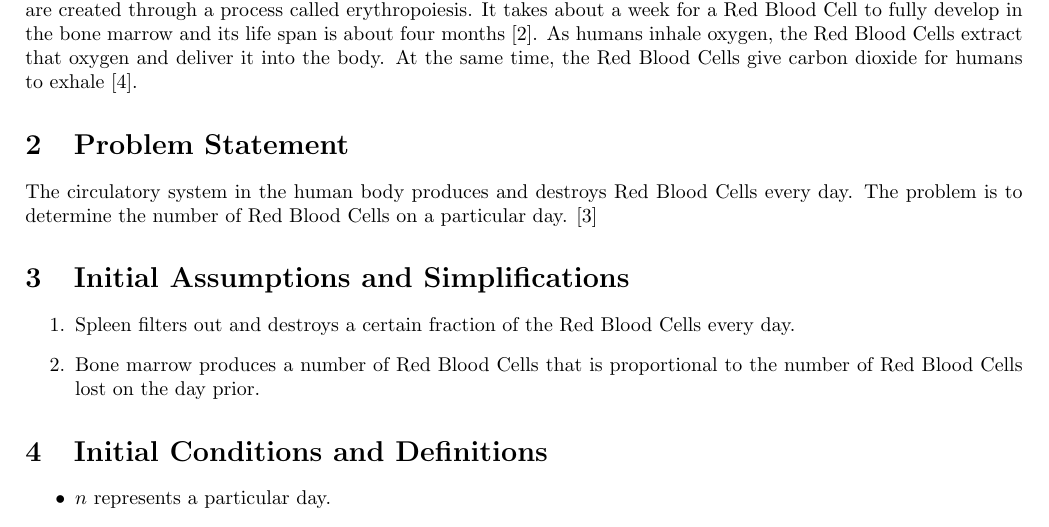
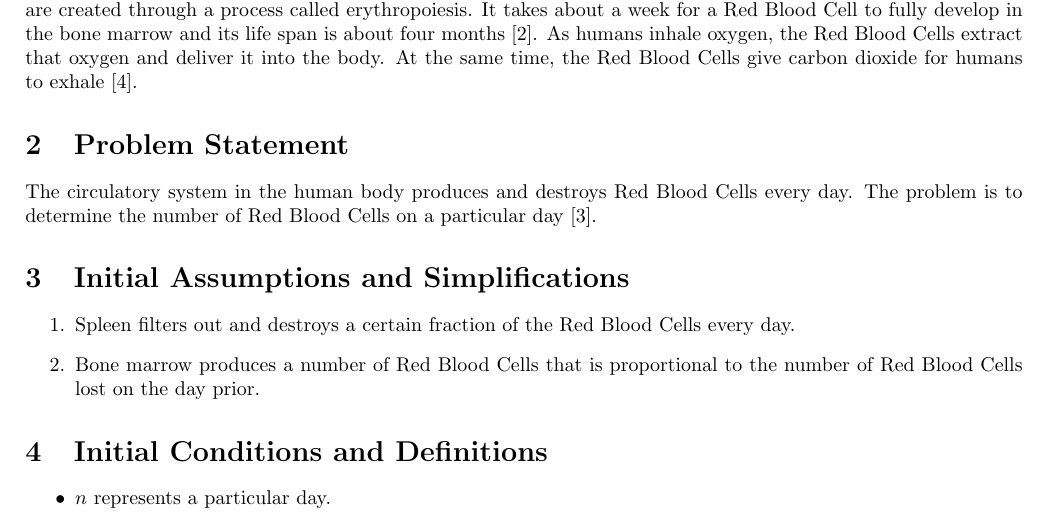
Before and after one commit to rkp1503/Red-Blood-Cell-Production, a LaTeX document (report/main.tex, which reads report/contents/chapter02.tex): part of page 1 of 8, cut so that both start at the same text. Compiled offline with pdfLaTeX.

Commit message:
Update chapter02.tex

```diff
--- a/report/contents/chapter02.tex
+++ b/report/contents/chapter02.tex
@@ -1,3 +1,4 @@
 \section{Problem Statement}
+\label{sec:problem-statement}
 
-The circulatory system in the human body produces and destroys Red Blood Cells every day. The problem is to determine the number of Red Blood Cells on a particular day. \cite{book1}
+The circulatory system in the human body produces and destroys Red Blood Cells every day. The problem is to determine the number of Red Blood Cells on a particular day~\cite{book1}.
```
